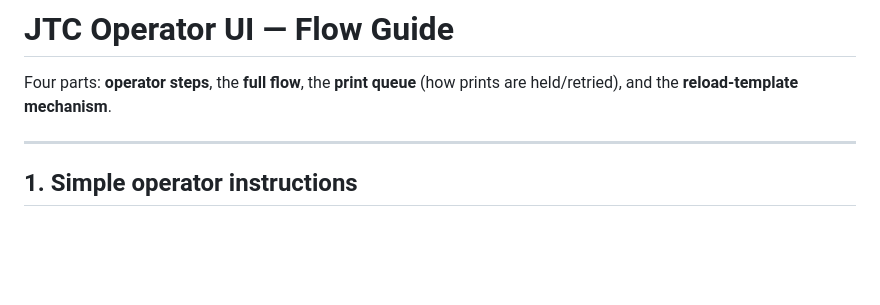
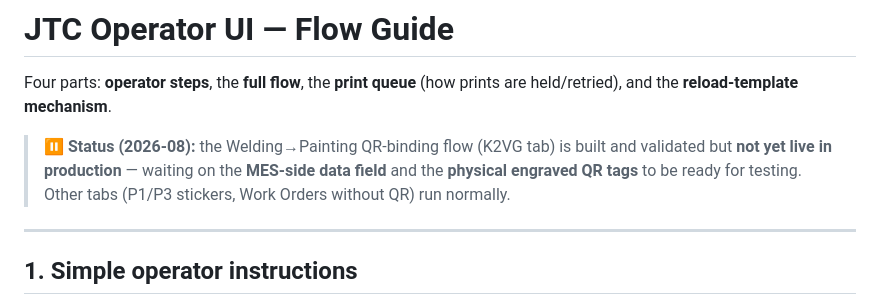
Before and after one commit to jhong03/fg-print-ui, a Markdown page: FLOW.md, the part around the change. Drawn GitHub-style; blank space fills up the shorter version.

```diff
--- a/FLOW.md
+++ b/FLOW.md
@@ -2,6 +2,11 @@
 
 Four parts: **operator steps**, the **full flow**, the **print queue** (how prints
 are held/retried), and the **reload-template mechanism**.
+
+> **⏸ Status (2026-08):** the Welding→Painting QR-binding flow (K2VG tab) is built and
+> validated but **not yet live in production** — waiting on the **MES-side data field**
+> and the **physical engraved QR tags** to be ready for testing. Other tabs (P1/P3
+> stickers, Work Orders without QR) run normally.
 
 ---
 
```
Also changed, not shown: PROJECT_CONTEXT.md (+8 -1 lines).
